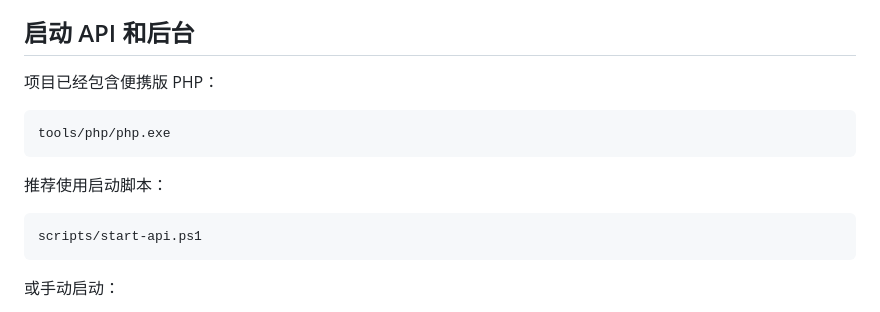
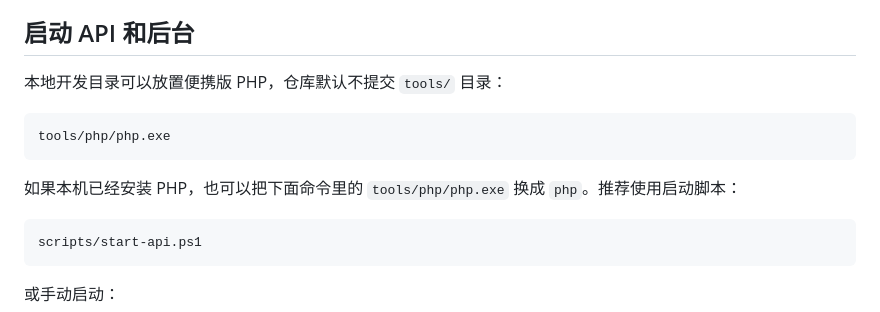
Before and after one commit to wmhbcy8/zeroshop, a Markdown page: README.md, the part around the change. Rendered like a GitHub page.

Commit message:
Clarify local PHP runtime setup

````diff
--- a/README.md
+++ b/README.md
@@ -16,13 +16,13 @@
 
 ## 启动 API 和后台
 
-项目已经包含便携版 PHP：
+本地开发目录可以放置便携版 PHP，仓库默认不提交 `tools/` 目录：
 
 ```text
 tools/php/php.exe
 ```
 
-推荐使用启动脚本：
+如果本机已经安装 PHP，也可以把下面命令里的 `tools/php/php.exe` 换成 `php`。推荐使用启动脚本：
 
 ```powershell
 scripts/start-api.ps1
````
